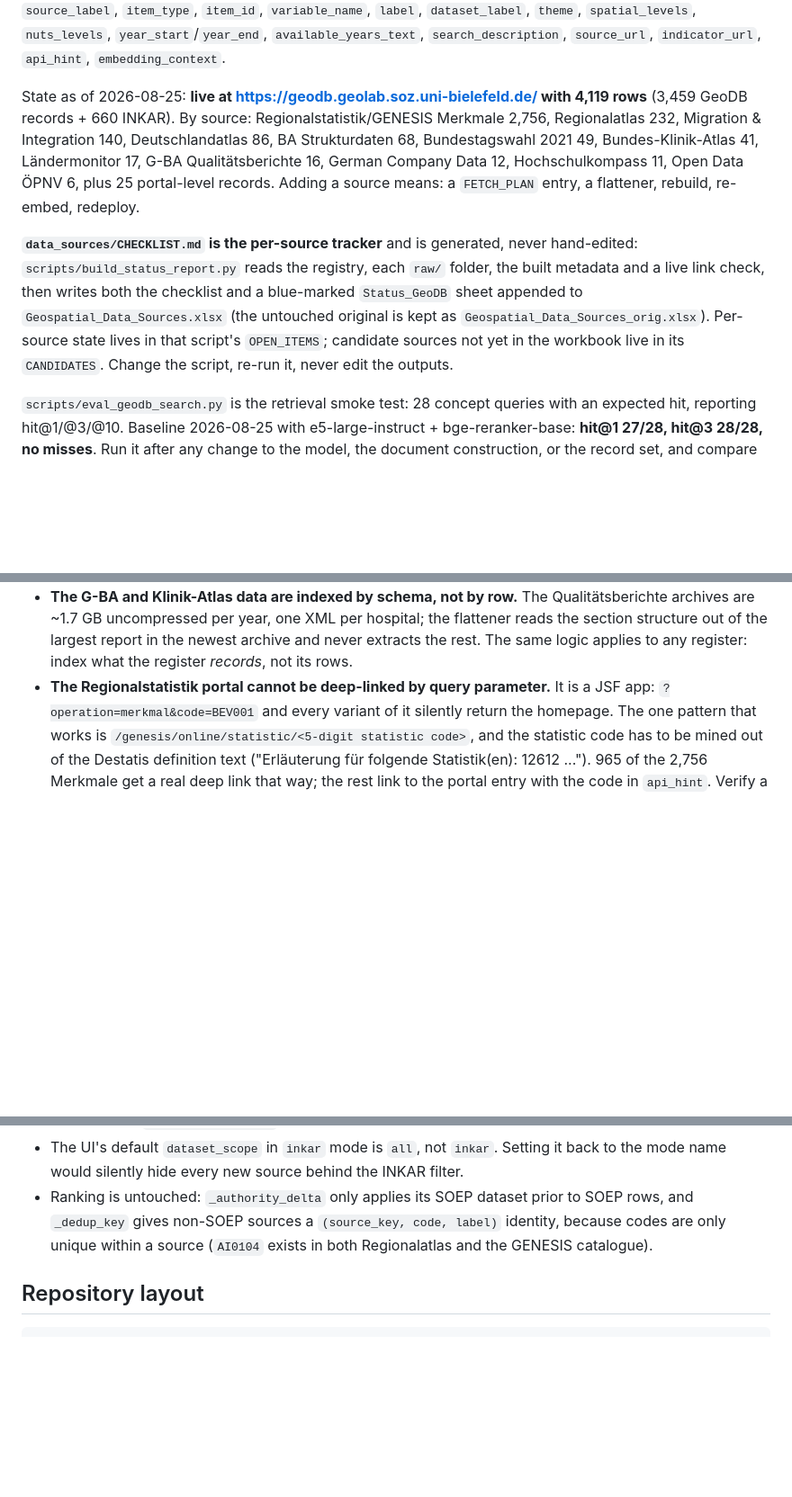
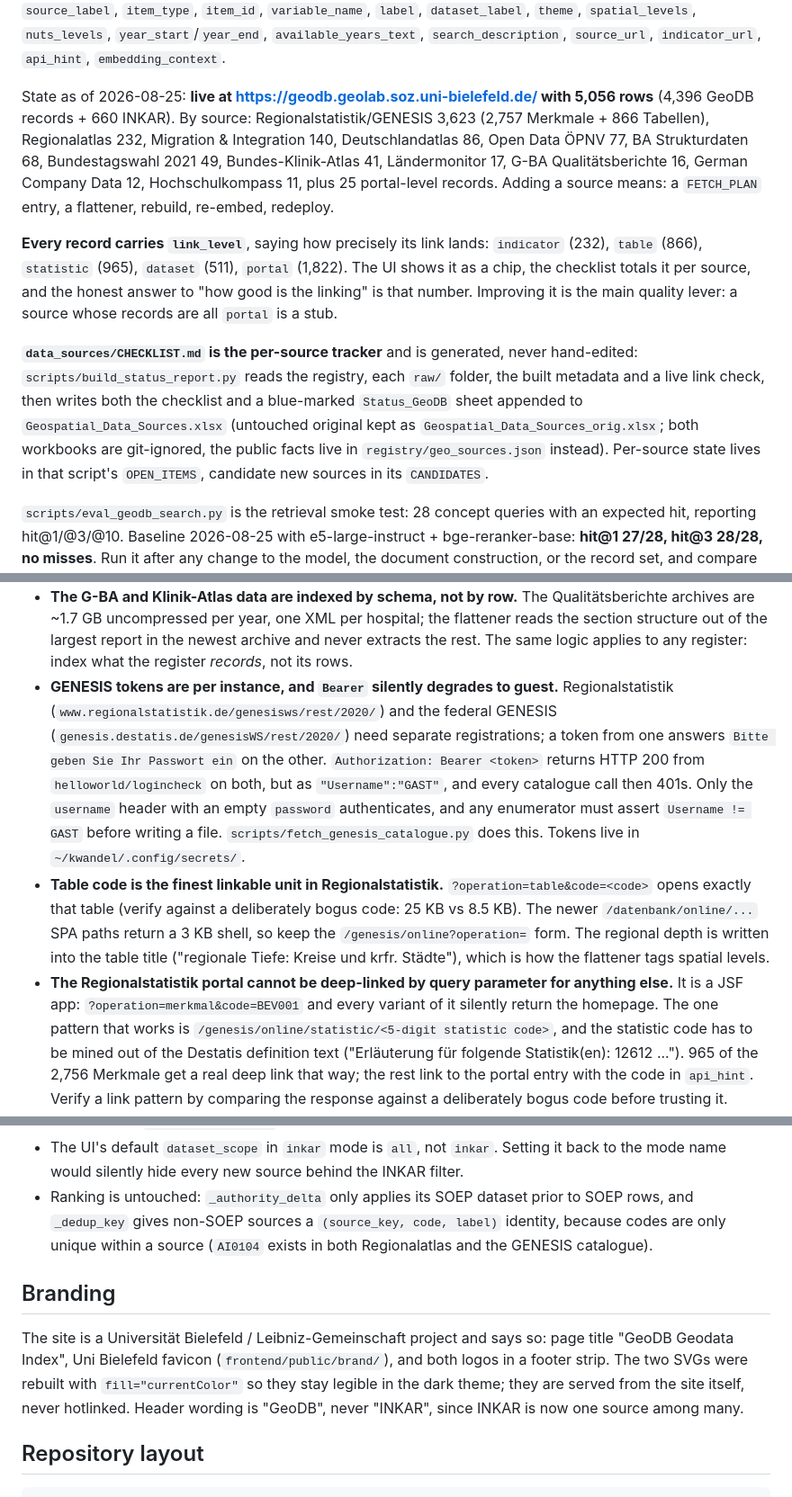
Before and after one commit to KonstantinWandel/geolab-finder, a Markdown page: CLAUDE.md, 3 parts joined by grey strips. Shown at 90% size. GitHub-like rendering; blank space fills up the shorter version.

```diff
--- a/CLAUDE.md
+++ b/CLAUDE.md
@@ -45,19 +45,24 @@ pass-through `_normalise_geodb_row`. The schema is defined by example in `_norma
 `theme`, `spatial_levels`, `nuts_levels`, `year_start`/`year_end`, `available_years_text`,
 `search_description`, `source_url`, `indicator_url`, `api_hint`, `embedding_context`.
 
-State as of 2026-08-25: **live at <https://geodb.geolab.soz.uni-bielefeld.de/> with 4,119 rows**
-(3,459 GeoDB records + 660 INKAR). By source: Regionalstatistik/GENESIS Merkmale 2,756,
-Regionalatlas 232, Migration & Integration 140, Deutschlandatlas 86, BA Strukturdaten 68,
-Bundestagswahl 2021 49, Bundes-Klinik-Atlas 41, Ländermonitor 17, G-BA Qualitätsberichte 16,
-German Company Data 12, Hochschulkompass 11, Open Data ÖPNV 6, plus 25 portal-level records.
+State as of 2026-08-25: **live at <https://geodb.geolab.soz.uni-bielefeld.de/> with 5,056 rows**
+(4,396 GeoDB records + 660 INKAR). By source: Regionalstatistik/GENESIS 3,623 (2,757 Merkmale +
+866 Tabellen), Regionalatlas 232, Migration & Integration 140, Deutschlandatlas 86, Open Data ÖPNV
+77, BA Strukturdaten 68, Bundestagswahl 2021 49, Bundes-Klinik-Atlas 41, Ländermonitor 17, G-BA
+Qualitätsberichte 16, German Company Data 12, Hochschulkompass 11, plus 25 portal-level records.
 Adding a source means: a `FETCH_PLAN` entry, a flattener, rebuild, re-embed, redeploy.
+
+**Every record carries `link_level`**, saying how precisely its link lands: `indicator` (232),
+`table` (866), `statistic` (965), `dataset` (511), `portal` (1,822). The UI shows it as a chip, the
+checklist totals it per source, and the honest answer to "how good is the linking" is that number.
+Improving it is the main quality lever: a source whose records are all `portal` is a stub.
 
 **`data_sources/CHECKLIST.md` is the per-source tracker** and is generated, never hand-edited:
 `scripts/build_status_report.py` reads the registry, each `raw/` folder, the built metadata and a
 live link check, then writes both the checklist and a blue-marked `Status_GeoDB` sheet appended to
-`Geospatial_Data_Sources.xlsx` (the untouched original is kept as `Geospatial_Data_Sources_orig.xlsx`).
-Per-source state lives in that script's `OPEN_ITEMS`; candidate sources not yet in the workbook
-live in its `CANDIDATES`. Change the script, re-run it, never edit the outputs.
+`Geospatial_Data_Sources.xlsx` (untouched original kept as `Geospatial_Data_Sources_orig.xlsx`;
+both workbooks are git-ignored, the public facts live in `registry/geo_sources.json` instead).
+Per-source state lives in that script's `OPEN_ITEMS`, candidate new sources in its `CANDIDATES`.
 
 `scripts/eval_geodb_search.py` is the retrieval smoke test: 28 concept queries with an expected hit,
 reporting hit@1/@3/@10. Baseline 2026-08-25 with e5-large-instruct + bge-reranker-base:
@@ -94,7 +99,20 @@ What acquisition turned up (2026-08-25), worth knowing before re-deriving it:
   archives are ~1.7 GB uncompressed per year, one XML per hospital; the flattener reads the section
   structure out of the largest report in the newest archive and never extracts the rest. The same
   logic applies to any register: index what the register *records*, not its rows.
-- **The Regionalstatistik portal cannot be deep-linked by query parameter.** It is a JSF app:
+- **GENESIS tokens are per instance, and `Bearer` silently degrades to guest.** Regionalstatistik
+  (`www.regionalstatistik.de/genesisws/rest/2020/`) and the federal GENESIS
+  (`genesis.destatis.de/genesisWS/rest/2020/`) need separate registrations; a token from one
+  answers `Bitte geben Sie Ihr Passwort ein` on the other. `Authorization: Bearer <token>` returns
+  HTTP 200 from `helloworld/logincheck` on both, but as `"Username":"GAST"`, and every catalogue
+  call then 401s. Only the `username` header with an empty `password` authenticates, and any
+  enumerator must assert `Username != GAST` before writing a file.
+  `scripts/fetch_genesis_catalogue.py` does this. Tokens live in `~/kwandel/.config/secrets/`.
+- **Table code is the finest linkable unit in Regionalstatistik.** `?operation=table&code=<code>`
+  opens exactly that table (verify against a deliberately bogus code: 25 KB vs 8.5 KB). The newer
+  `/datenbank/online/...` SPA paths return a 3 KB shell, so keep the `/genesis/online?operation=`
+  form. The regional depth is written into the table title ("regionale Tiefe: Kreise und krfr.
+  Städte"), which is how the flattener tags spatial levels.
+- **The Regionalstatistik portal cannot be deep-linked by query parameter for anything else.** It is a JSF app:
   `?operation=merkmal&code=BEV001` and every variant of it silently return the homepage. The one
   pattern that works is `/genesis/online/statistic/<5-digit statistic code>`, and the statistic
   code has to be mined out of the Destatis definition text ("Erläuterung für folgende
@@ -147,6 +165,14 @@ the old advisor, the old `inkar_rag_embeddings.npy`, and the old inkar site).
 - Ranking is untouched: `_authority_delta` only applies its SOEP dataset prior to SOEP rows, and
   `_dedup_key` gives non-SOEP sources a `(source_key, code, label)` identity, because codes are
   only unique within a source (`AI0104` exists in both Regionalatlas and the GENESIS catalogue).
+
+## Branding
+
+The site is a Universität Bielefeld / Leibniz-Gemeinschaft project and says so: page title
+"GeoDB Geodata Index", Uni Bielefeld favicon (`frontend/public/brand/`), and both logos in a
+footer strip. The two SVGs were rebuilt with `fill="currentColor"` so they stay legible in the
+dark theme; they are served from the site itself, never hotlinked. Header wording is "GeoDB",
+never "INKAR", since INKAR is now one source among many.
 
 ## Repository layout
 
```
Also changed, not shown: data_sources/README.md (+3 -4 lines).
